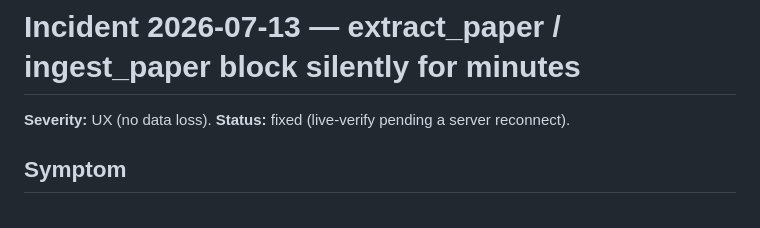
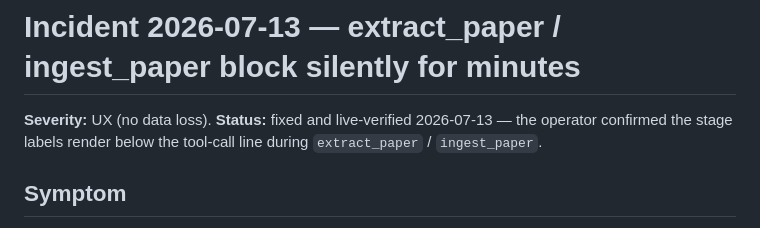
Before and after one commit to Hzeristo/chimera-lite, a Markdown page: docs/incidents/2026-07-13-silent-blocking-tools.md, the part around the change. Drawn GitHub-style.

Commit message:
docs(chimera-papers): DEBT-018 grounding-quote fidelity; incident progress live-verified
- DEBT-018: grounding-by-quote is unverified — the LLM produces both the value
  and its "quote" <- location, with no check that the quote exists in source_md.
  Live AgingBench extract surfaced fabricated numbers; the staging-review gate is
  the only check. Fix: substring-verify each quote against the converted markdown.
- Incident 2026-07-13 (silent blocking tools): marked live-verified — operator
  confirmed stage labels render during extract_paper / ingest_paper.

Co-Authored-By: Claude Opus 4.8 (1M context) <noreply@anthropic.com>

```diff
--- a/docs/incidents/2026-07-13-silent-blocking-tools.md
+++ b/docs/incidents/2026-07-13-silent-blocking-tools.md
@@ -1,6 +1,7 @@
 # Incident 2026-07-13 — extract_paper / ingest_paper block silently for minutes
 
-**Severity:** UX (no data loss). **Status:** fixed (live-verify pending a server reconnect).
+**Severity:** UX (no data loss). **Status:** fixed and live-verified 2026-07-13 — the operator
+confirmed the stage labels render below the tool-call line during `extract_paper` / `ingest_paper`.
 
 ## Symptom
 `extract_paper` (and `ingest_paper`) block for minutes — a long LLM call, and for ingest a MinerU
```
Also changed, not shown: docs/TECHNICAL_DEBT.md (+1 -0 lines).
